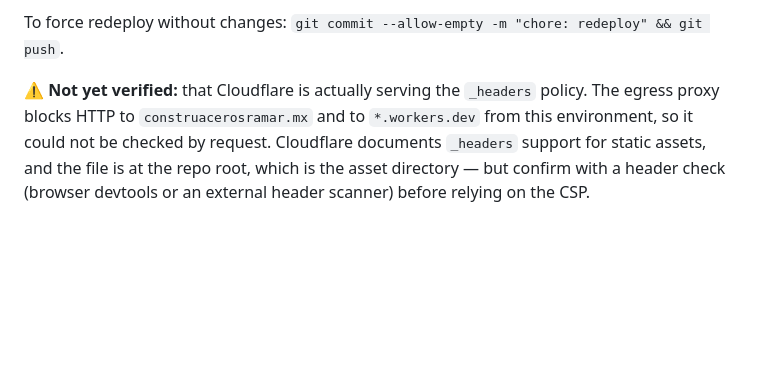
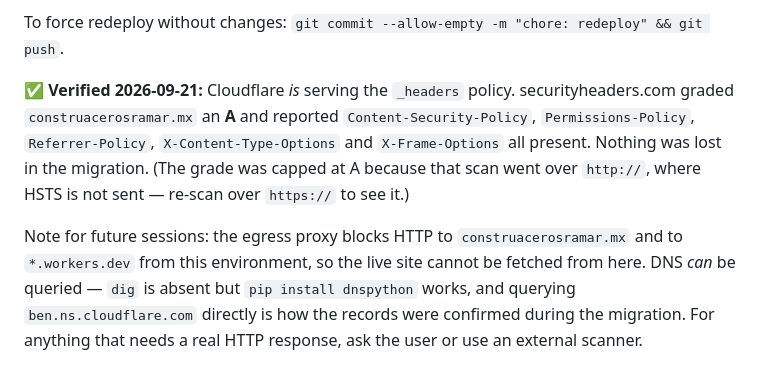
Before and after one commit to Miguelk876/web-ramar, a Markdown page: CLAUDE.md, the part around the change. Drawn GitHub-style; blank space fills up the shorter version.

Commit message:
docs: confirmado que Cloudflare aplica _headers (calificacion A)
securityheaders.com califico construacerosramar.mx con A y reporta
presentes Content-Security-Policy, Permissions-Policy, Referrer-Policy,
X-Content-Type-Options y X-Frame-Options. La migracion no perdio nada.

Queda anotado tambien como verificar cosas desde este entorno: el proxy
bloquea HTTP al dominio y a workers.dev, pero el DNS si se puede
consultar con dnspython preguntando directo al nameserver de Cloudflare.

Co-Authored-By: Claude Opus 5 <noreply@anthropic.com>
Claude-Session: https://claude.ai/code/session_01WDgAAcdCLZEh71o5SiQgZq

```diff
--- a/CLAUDE.md
+++ b/CLAUDE.md
@@ -389,9 +389,16 @@ anyway** — a deploy per fix is sloppy regardless of who is paying.
 
 To force redeploy without changes: `git commit --allow-empty -m "chore: redeploy" && git push`.
 
-⚠️ **Not yet verified:** that Cloudflare is actually serving the `_headers`
-policy. The egress proxy blocks HTTP to `construacerosramar.mx` and to
-`*.workers.dev` from this environment, so it could not be checked by request.
-Cloudflare documents `_headers` support for static assets, and the file is at the
-repo root, which is the asset directory — but confirm with a header check
-(browser devtools or an external header scanner) before relying on the CSP.
+✅ **Verified 2026-09-21:** Cloudflare *is* serving the `_headers` policy.
+securityheaders.com graded `construacerosramar.mx` an **A** and reported
+`Content-Security-Policy`, `Permissions-Policy`, `Referrer-Policy`,
+`X-Content-Type-Options` and `X-Frame-Options` all present. Nothing was lost in
+the migration. (The grade was capped at A because that scan went over `http://`,
+where HSTS is not sent — re-scan over `https://` to see it.)
+
+Note for future sessions: the egress proxy blocks HTTP to
+`construacerosramar.mx` and to `*.workers.dev` from this environment, so the
+live site cannot be fetched from here. DNS *can* be queried — `dig` is absent but
+`pip install dnspython` works, and querying `ben.ns.cloudflare.com` directly is
+how the records were confirmed during the migration. For anything that needs a
+real HTTP response, ask the user or use an external scanner.
```
